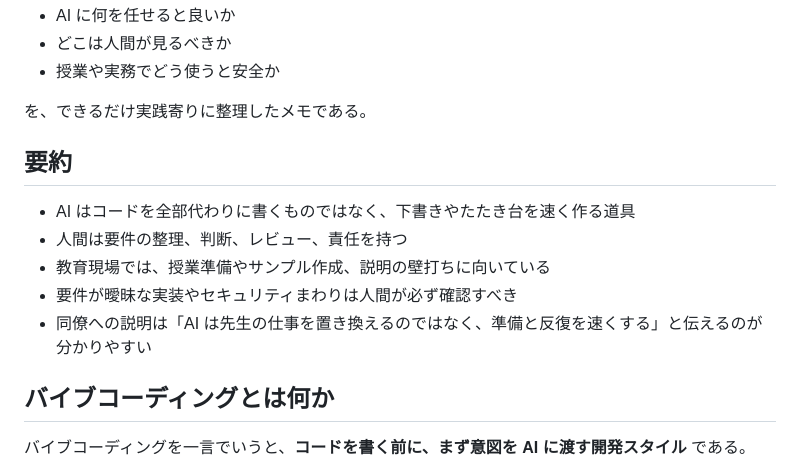
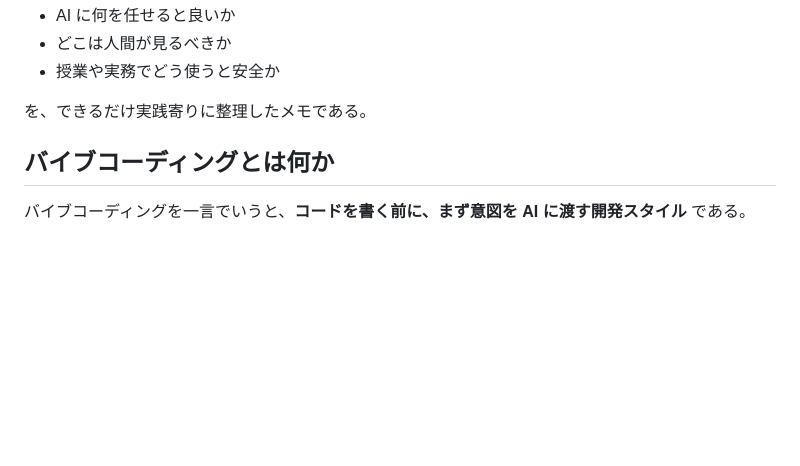
Before and after one commit to oosawak/climax, a Markdown page: articles/ai-vibe-coding-for-vocational-school-colleagues.md, the part around the change. GitHub-like rendering; blank space fills up the shorter version.

Commit message:
Revert summary from AI vibe coding article

```diff
--- a/articles/ai-vibe-coding-for-vocational-school-colleagues.md
+++ b/articles/ai-vibe-coding-for-vocational-school-colleagues.md
@@ -20,14 +20,6 @@ published: false
 - 授業や実務でどう使うと安全か
 
 を、できるだけ実践寄りに整理したメモである。
-
-## 要約
-
-- AI はコードを全部代わりに書くものではなく、下書きやたたき台を速く作る道具
-- 人間は要件の整理、判断、レビュー、責任を持つ
-- 教育現場では、授業準備やサンプル作成、説明の壁打ちに向いている
-- 要件が曖昧な実装やセキュリティまわりは人間が必ず確認すべき
-- 同僚への説明は「AI は先生の仕事を置き換えるのではなく、準備と反復を速くする」と伝えるのが分かりやすい
 
 ## バイブコーディングとは何か
 
```
